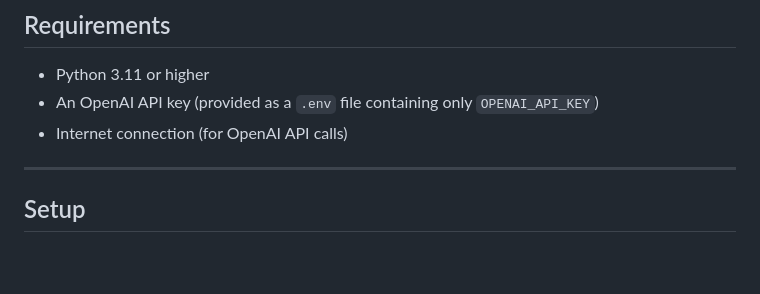
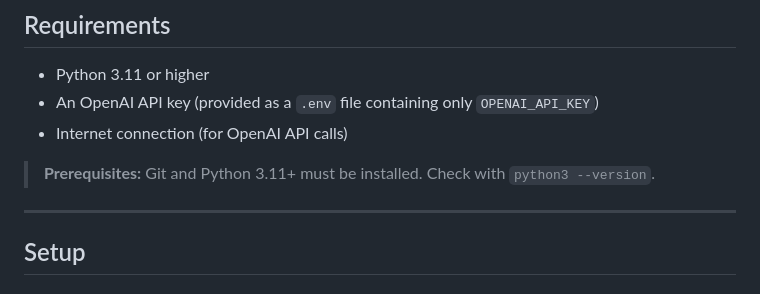
Before and after one commit to rkiriyama/MotoMate, a Markdown page: README.md, the part around the change. Drawn GitHub-style; blank space fills up the shorter version.

Commit message:
docs: add prerequisites note to README

```diff
--- a/README.md
+++ b/README.md
@@ -20,6 +20,8 @@ MotoMate is an AI-powered motorcycle maintenance and safety assistant for beginn
 - Python 3.11 or higher
 - An OpenAI API key (provided as a `.env` file containing only `OPENAI_API_KEY`)
 - Internet connection (for OpenAI API calls)
+
+> **Prerequisites:** Git and Python 3.11+ must be installed. Check with `python3 --version`.
 
 ---
 
```
